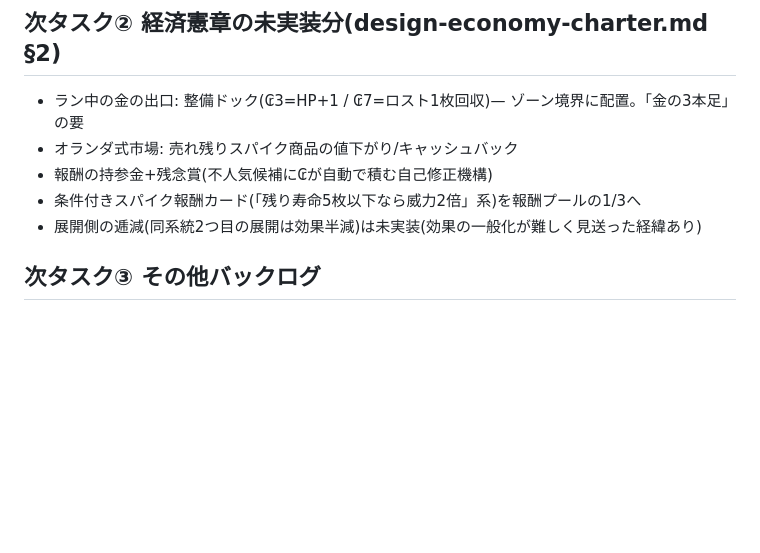
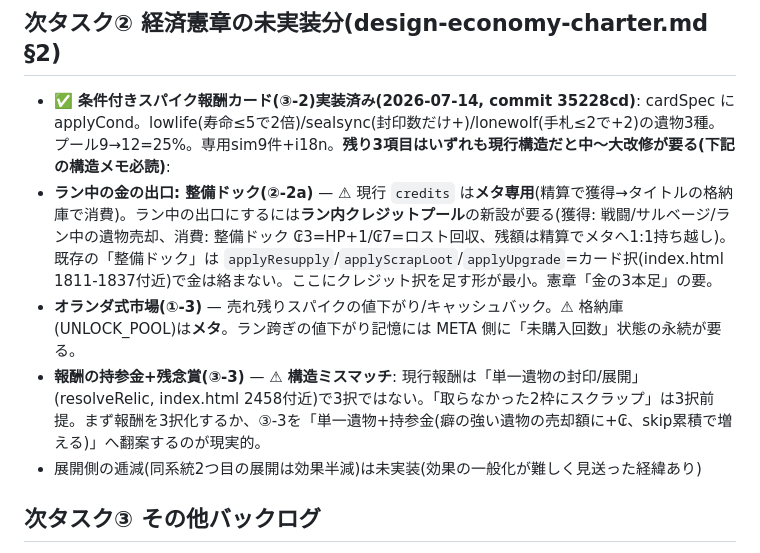
Before and after one commit to Salmonellasarduri/Leap-or-Keep, a Markdown page: docs/HANDOFF-phase5.5-room-polish.md, the part around the change. Drawn GitHub-style; blank space fills up the shorter version.

Commit message:
docs: HANDOFF §2更新 — 条件付きカード実装済み+残経済3項目の構造メモ
- ③-2 条件付きスパイク報酬カードを ✅実装済み(35228cd)に更新。
- 残り3項目の構造的要件を明記: 整備ドック=ラン内クレジットプール新設要 /
  オランダ式市場=META永続状態要 / 持参金残念賞=現行の単一遺物報酬と構造
  ミスマッチ(3択化 or 単一遺物+持参金へ翻案)。次セッションが即座に着手判断できる形に。

Co-Authored-By: Claude Fable 5 <noreply@anthropic.com>

```diff
--- a/docs/HANDOFF-phase5.5-room-polish.md
+++ b/docs/HANDOFF-phase5.5-room-polish.md
@@ -38,10 +38,10 @@ cd "E:/Project/Leap-or-Keep" && codex exec -s read-only --skip-git-repo-check \
 
 ## 次タスク② 経済憲章の未実装分(design-economy-charter.md §2)
 
-- ラン中の金の出口: 整備ドック(₢3=HP+1 / ₢7=ロスト1枚回収)— ゾーン境界に配置。「金の3本足」の要
-- オランダ式市場: 売れ残りスパイク商品の値下がり/キャッシュバック
-- 報酬の持参金+残念賞(不人気候補に₢が自動で積む自己修正機構)
-- 条件付きスパイク報酬カード(「残り寿命5枚以下なら威力2倍」系)を報酬プールの1/3へ
+- ✅ **条件付きスパイク報酬カード(③-2)実装済み(2026-07-14, commit 35228cd)**: cardSpec に applyCond。lowlife(寿命≤5で2倍)/sealsync(封印数だけ+)/lonewolf(手札≤2で+2)の遺物3種。プール9→12=25%。専用sim9件+i18n。**残り3項目はいずれも現行構造だと中〜大改修が要る(下記の構造メモ必読)**:
+- **ラン中の金の出口: 整備ドック(②-2a)** — ⚠ 現行 `credits` は**メタ専用**(精算で獲得→タイトルの格納庫で消費)。ラン中の出口にするには**ラン内クレジットプール**の新設が要る(獲得: 戦闘/サルベージ/ラン中の遺物売却、消費: 整備ドック ₢3=HP+1/₢7=ロスト回収、残額は精算でメタへ1:1持ち越し)。既存の「整備ドック」は `applyResupply`/`applyScrapLoot`/`applyUpgrade`=カード択(index.html 1811-1837付近)で金は絡まない。ここにクレジット択を足す形が最小。憲章「金の3本足」の要。
+- **オランダ式市場(①-3)** — 売れ残りスパイクの値下がり/キャッシュバック。⚠ 格納庫(UNLOCK_POOL)は**メタ**。ラン跨ぎの値下がり記憶には META 側に「未購入回数」状態の永続が要る。
+- **報酬の持参金+残念賞(③-3)** — ⚠ **構造ミスマッチ**: 現行報酬は「単一遺物の封印/展開」(resolveRelic, index.html 2458付近)で3択ではない。「取らなかった2枠にスクラップ」は3択前提。まず報酬を3択化するか、③-3を「単一遺物+持参金(癖の強い遺物の売却額に+₢、skip累積で増える)」へ翻案するのが現実的。
 - 展開側の逓減(同系統2つ目の展開は効果半減)は未実装(効果の一般化が難しく見送った経緯あり)
 
 ## 次タスク③ その他バックログ
```
